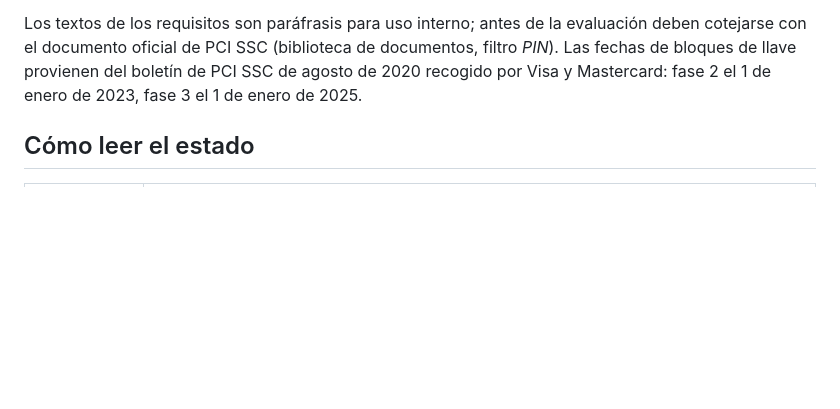
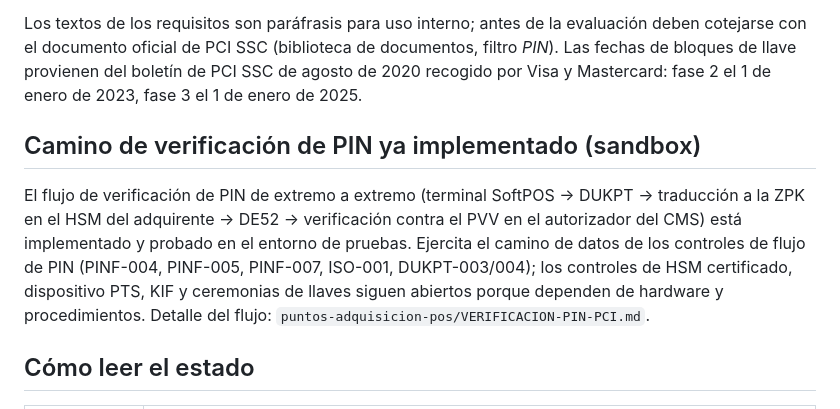
Before and after one commit to Alodiga123/CMS-Mexico-, a Markdown page: docs/pci-pin-controles.md, the part around the change. Rendered like a GitHub page; blank space fills up the shorter version.

Commit message:
docs: nota de que el camino de verificación de PIN (SoftPOS→adquirencia→CMS) ya está implementado y probado
Co-Authored-By: Claude Opus 4.8 <noreply@anthropic.com>

```diff
--- a/docs/pci-pin-controles.md
+++ b/docs/pci-pin-controles.md
@@ -9,6 +9,15 @@ operación que la norma exige y que el código no puede demostrar.
 Los textos de los requisitos son paráfrasis para uso interno; antes de la evaluación deben cotejarse con el documento
 oficial de PCI SSC (biblioteca de documentos, filtro *PIN*). Las fechas de bloques de llave provienen del boletín de PCI SSC
 de agosto de 2020 recogido por Visa y Mastercard: fase 2 el 1 de enero de 2023, fase 3 el 1 de enero de 2025.
+
+## Camino de verificación de PIN ya implementado (sandbox)
+
+El flujo de verificación de PIN de extremo a extremo (terminal SoftPOS → DUKPT → traducción a la
+ZPK en el HSM del adquirente → DE52 → verificación contra el PVV en el autorizador del CMS) está
+implementado y probado en el entorno de pruebas. Ejercita el camino de datos de los controles de
+flujo de PIN (PINF-004, PINF-005, PINF-007, ISO-001, DUKPT-003/004); los controles de HSM
+certificado, dispositivo PTS, KIF y ceremonias de llaves siguen abiertos porque dependen de
+hardware y procedimientos. Detalle del flujo: `puntos-adquisicion-pos/VERIFICACION-PIN-PCI.md`.
 
 ## Cómo leer el estado
 
```
